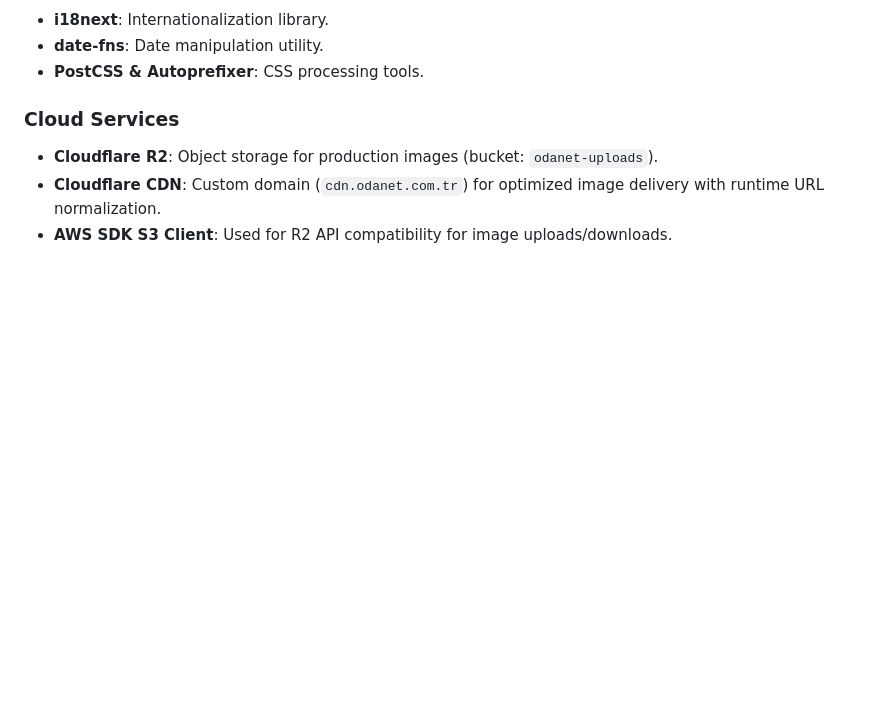
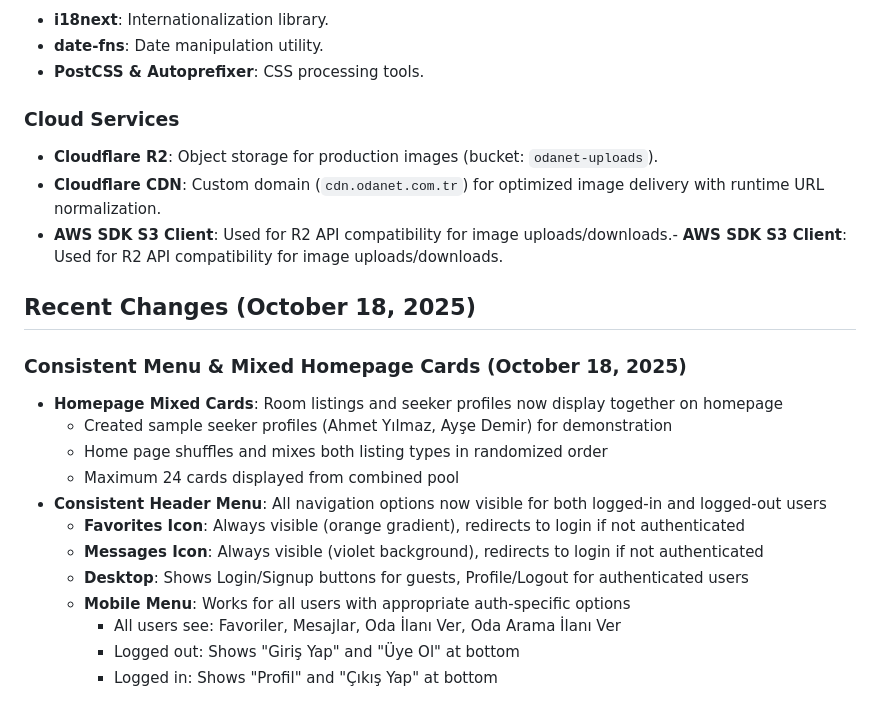
Before and after one commit to Mesutdemirok/FlatmateConnect, a Markdown page: replit.md, the part around the change. GitHub-like rendering; blank space fills up the shorter version.

Commit message:
Mix room seeker and listing cards on homepage and standardize menu
Integrate room seeker profiles with existing room listings on the homepage, ensuring randomized display of up to 24 combined cards. Standardize header navigation, making Favorites and Messages icons consistently visible and adjusting Login/Signup/Profile/Logout options based on user authentication status for both desktop and mobile interfaces.

Replit-Commit-Author: Agent
Replit-Commit-Session-Id: 33fb195d-c86f-4cb6-9e5b-0208da51dc9c
Replit-Commit-Checkpoint-Type: full_checkpoint
Replit-Commit-Screenshot-Url: https://storage.googleapis.com/screenshot-production-us-central1/217db6ce-3fa5-4d7e-960e-5dc9e683b312/33fb195d-c86f-4cb6-9e5b-0208da51dc9c/V60Nc7m

```diff
--- a/replit.md
+++ b/replit.md
@@ -70,4 +70,20 @@ Preferred communication style: Simple, everyday language.
 ### Cloud Services
 - **Cloudflare R2**: Object storage for production images (bucket: `odanet-uploads`).
 - **Cloudflare CDN**: Custom domain (`cdn.odanet.com.tr`) for optimized image delivery with runtime URL normalization.
-- **AWS SDK S3 Client**: Used for R2 API compatibility for image uploads/downloads.
+- **AWS SDK S3 Client**: Used for R2 API compatibility for image uploads/downloads.- **AWS SDK S3 Client**: Used for R2 API compatibility for image uploads/downloads.
+
+## Recent Changes (October 18, 2025)
+
+### Consistent Menu & Mixed Homepage Cards (October 18, 2025)
+- **Homepage Mixed Cards**: Room listings and seeker profiles now display together on homepage
+  - Created sample seeker profiles (Ahmet Yılmaz, Ayşe Demir) for demonstration
+  - Home page shuffles and mixes both listing types in randomized order
+  - Maximum 24 cards displayed from combined pool
+- **Consistent Header Menu**: All navigation options now visible for both logged-in and logged-out users
+  - **Favorites Icon**: Always visible (orange gradient), redirects to login if not authenticated
+  - **Messages Icon**: Always visible (violet background), redirects to login if not authenticated
+  - **Desktop**: Shows Login/Signup buttons for guests, Profile/Logout for authenticated users
+  - **Mobile Menu**: Works for all users with appropriate auth-specific options
+    - All users see: Favoriler, Mesajlar, Oda İlanı Ver, Oda Arama İlanı Ver
+    - Logged out: Shows "Giriş Yap" and "Üye Ol" at bottom
+    - Logged in: Shows "Profil" and "Çıkış Yap" at bottom
```
